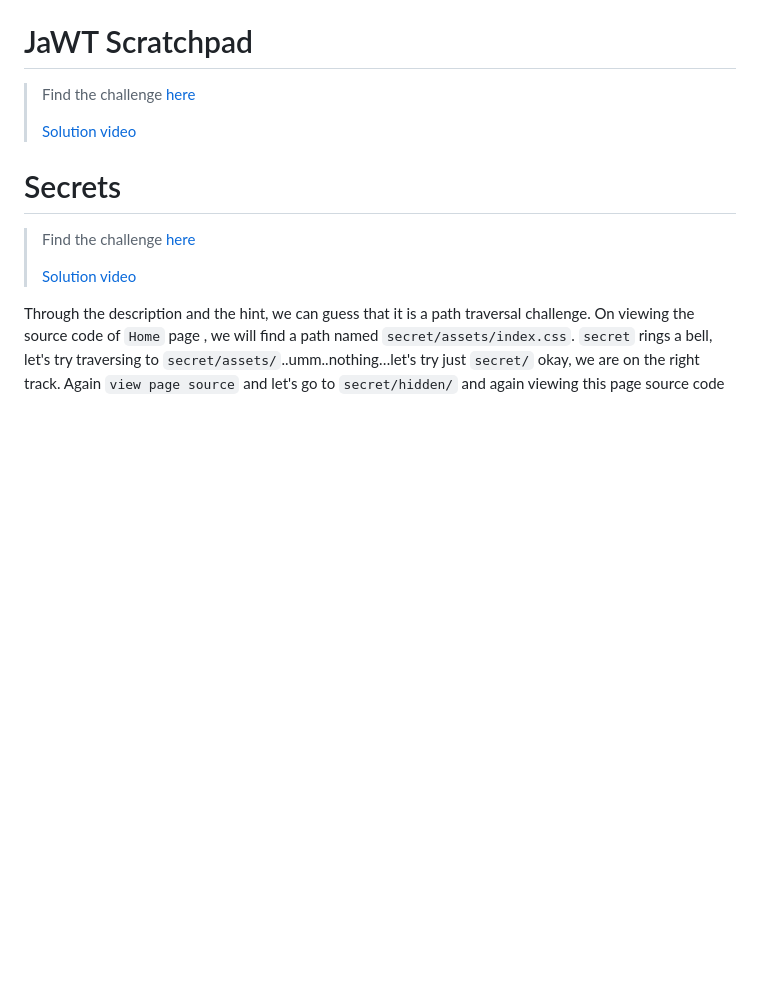
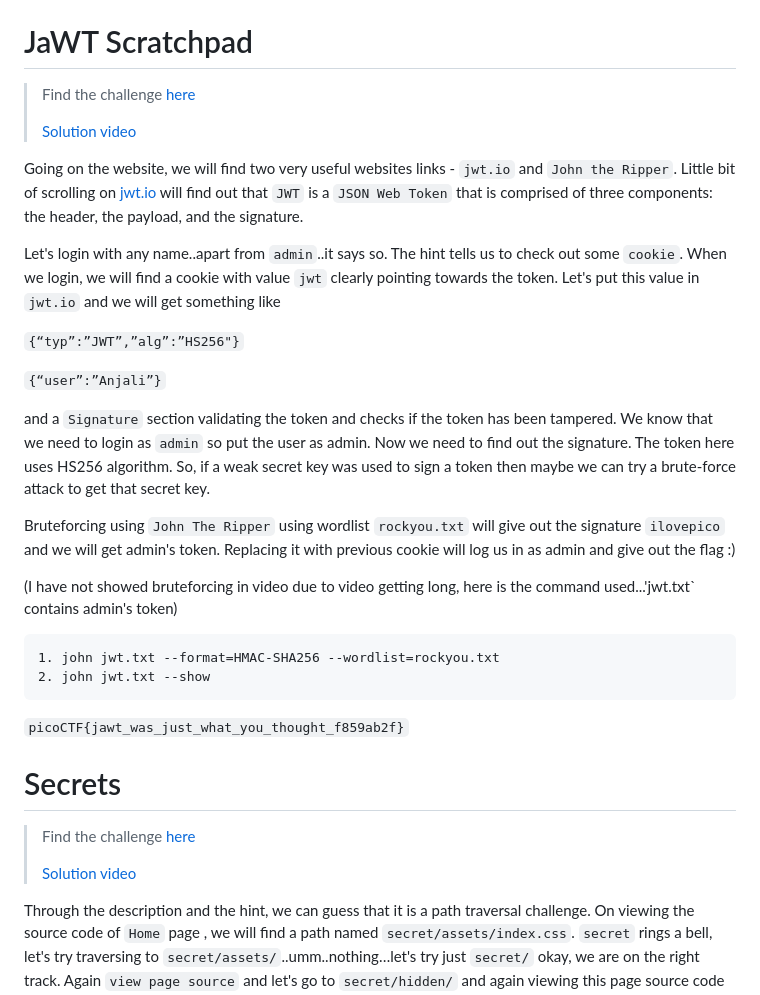
Before and after one commit to Anjalihere/CSOC_24, a Markdown page: Week_3 /Web_exploitation_writeup.md, the part around one of its changes. GitHub-like rendering; blank space fills up the shorter version.

````diff
--- a/Week_3 /Web_exploitation_writeup.md
+++ b/Week_3 /Web_exploitation_writeup.md
@@ -188,6 +188,27 @@ The characters for the word `OR` are substituted for `BE`. We try our query agai
 >
 > [Solution video](https://www.youtube.com/watch?v=Q-kexoYUfj0)
 
+Going on the website, we will find two very useful websites links - `jwt.io` and `John the Ripper`. Little bit of scrolling on [jwt.io](https://jwt.io/) will find out that `JWT` is a `JSON Web Token` that is comprised of three components: the header, the payload, and the signature.
+
+Let's login with any name..apart from `admin`..it says so. The hint tells us to check out some `cookie`. When we login, we will find a cookie with value `jwt` clearly pointing towards the token. Let's put this value in `jwt.io` and we will get something like
+
+`{“typ”:”JWT”,”alg”:”HS256"}`
+
+`{“user”:”Anjali”}`
+
+and a `Signature` section validating the token and checks if the token has been tampered. We know that we need to login as `admin` so put the user as admin. Now we need to find out the signature. The token here uses HS256 algorithm. So, if a weak secret key was used to sign a token then maybe we can try a brute-force attack to get that secret key.
+
+Bruteforcing using `John The Ripper` using wordlist `rockyou.txt` will give out the signature `ilovepico` and we will get admin's token. Replacing it with previous cookie will log us in as admin and give out the flag :)
+
+(I have not showed bruteforcing in video due to video getting long, here is the command used...'jwt.txt` contains admin's token)
+
+```
+1. john jwt.txt --format=HMAC-SHA256 --wordlist=rockyou.txt
+2. john jwt.txt --show
+```
+
+`picoCTF{jawt_was_just_what_you_thought_f859ab2f}`
+
 
 
 # Secrets
````
Also changed, not shown: other parts of Week_3 /Web_exploitation_writeup.md (+2 -2 lines).
